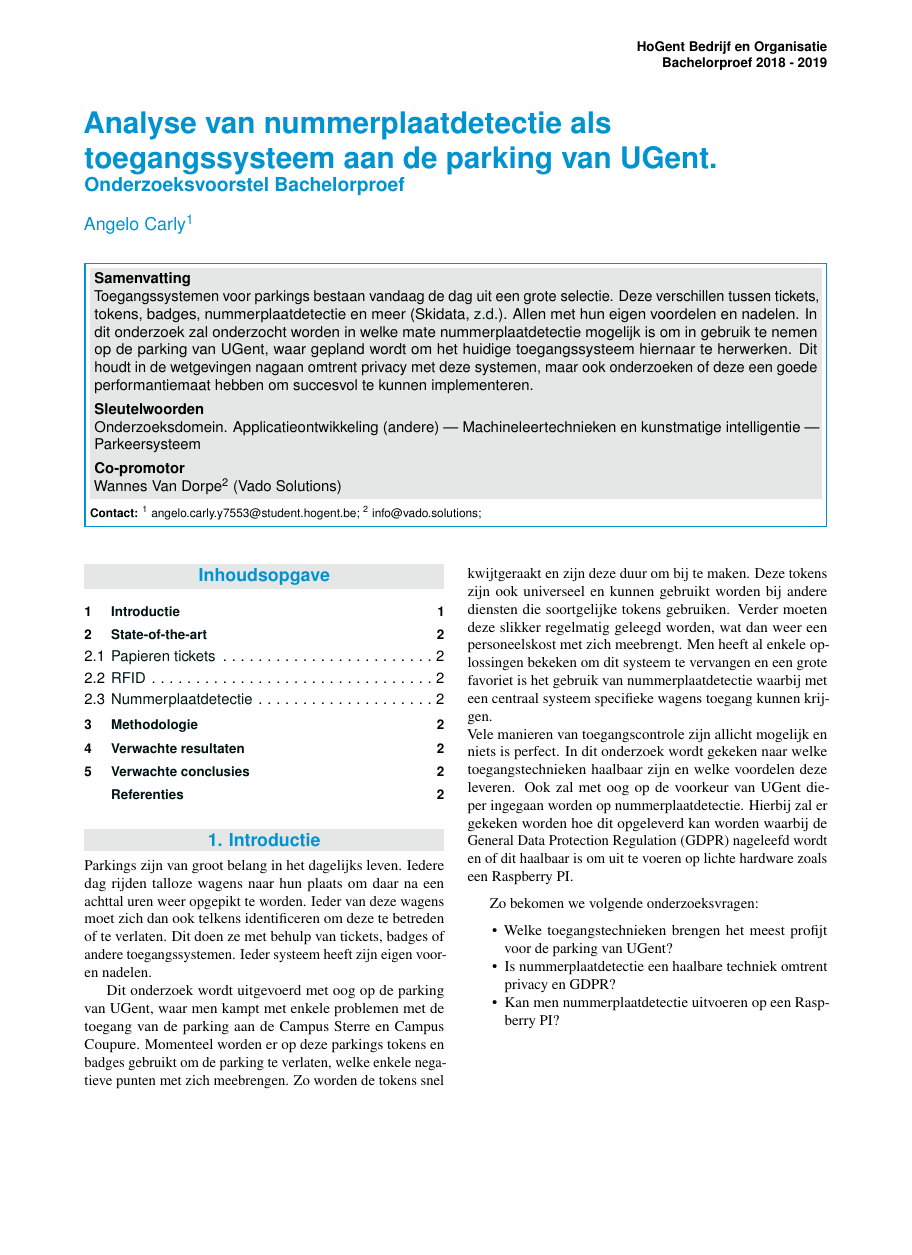
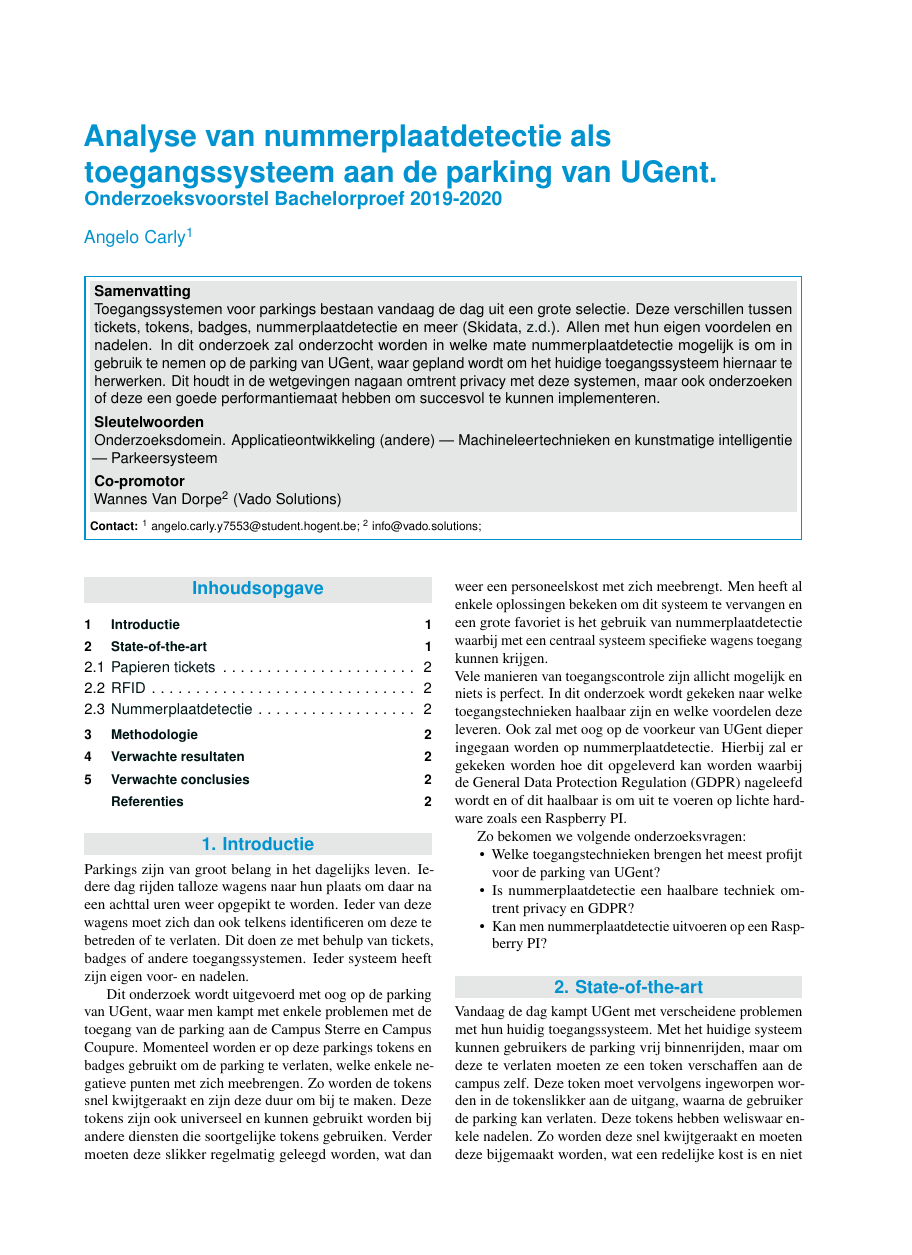
Before and after one commit to angelocarly/Bachelorproef-HoGent, a LaTeX document (voorstel/naam_voornaam_voorstel.tex, which reads voorstel/voorstel.cls): page 1 of 2, the shorter picture padded with empty space. Compiled offline with pdfLaTeX.

Commit message:
Update voorstel to 19-20

```diff
--- a/voorstel/naam_voornaam_voorstel.tex
+++ b/voorstel/naam_voornaam_voorstel.tex
@@ -3,4 +3,15 @@
 %==============================================================================
 % Gebaseerd op LaTeX-sjabloon ‘Stylish Article’ (zie voorstel.cls)
 % Auteur: Jens Buysse, Bert Van Vreckem
+%
+% Compileren in TeXstudio:
+%
+% - Zorg dat Biber de bibliografie compileert (en niet Biblatex)
+%   Options > Configure > Build > Default Bibliography Tool: "txs:///biber"
+% - F5 om te compileren en het resultaat te bekijken.
+% - Als de bibliografie niet zichtbaar is, probeer dan F5 - F8 - F5
+%   Met F8 compileer je de bibliografie apart.
+%
+% Als je JabRef gebruikt voor het bijhouden van de bibliografie, zorg dan
+% dat je in ``biblatex''-modus opslaat: File > Switch to BibLaTeX mode.
 
@@ -10,14 +21,12 @@
 % Metadata over het voorstel
 %------------------------------------------------------------------------------
 
-\JournalInfo{HoGent Bedrijf en Organisatie}
-\Archive{Bachelorproef 2018 - 2019} % Of: Onderzoekstechnieken
-
 %---------- Titel & auteur ----------------------------------------------------
 
 \PaperTitle{Analyse van nummerplaatdetectie als toegangssysteem aan de parking van UGent.}
-\PaperType{Onderzoeksvoorstel Bachelorproef} % Type document
+\PaperType{Onderzoeksvoorstel Bachelorproef 2019-2020}
 
+% TODO: vul je eigen naam in als auteur, geef ook je emailadres mee!
 \Authors{Angelo Carly\textsuperscript{1}} % Authors
 \CoPromotor{Wannes Van Dorpe\textsuperscript{2} (Vado Solutions)}
 \affiliation{\textbf{Contact:}
--- a/voorstel/voorstel.cls
+++ b/voorstel/voorstel.cls
@@ -61,7 +62,7 @@
 top=2.25cm,%
 bottom=2.25cm,%
 headheight=11pt,%
-letterpaper]{geometry}%
+a4paper]{geometry}%
 
 %----------------------------------------------------------------------
 %  FIGURES AND TABLES CAPTIONS
@@ -72,24 +73,6 @@
 justification=raggedright]{caption}
 \setlength{\abovecaptionskip}{0pt}
 \setlength{\belowcaptionskip}{0pt}
-
-%----------------------------------------------------------------------
-%  PAGE HEADER
-%----------------------------------------------------------------------
-
-\RequirePackage{fancyhdr}  % Needed to define custom headers/footers
-\RequirePackage{lastpage}  % Number of pages in the document
-\pagestyle{fancy}          % Enables the custom headers/footers
-% Headers
-\lhead{\includegraphics[height=1.1cm]{FBO-NL.jpg}}%
-\chead{}%
-\rhead{\small\sffamily\bfseries\@PaperTitle\  --- \thepage/\pageref{LastPage}}
-% Footers
-\lfoot{}%
-\cfoot{}%
-\rfoot{}%
-\renewcommand{\headrulewidth}{0pt}% % No header rule
-\renewcommand{\footrulewidth}{0pt}% % No footer rule
 
 %----------------------------------------------------------------------
 %  SECTION/SUBSECTION/PARAGRAPH SET-UP
@@ -193,9 +176,7 @@
 
 \newcommand{\PaperTitle}[1]{\def\@PaperTitle{#1}}
 \newcommand{\PaperType}[1]{\def\@PaperType{#1}}
-\newcommand{\Archive}[1]{\def\@Archive{#1}}
 \newcommand{\Authors}[1]{\def\@Authors{#1}}
-\newcommand{\JournalInfo}[1]{\def\@JournalInfo{#1}}
 \newcommand{\Abstract}[1]{\def\@Abstract{#1}}
 \newcommand{\Keywords}[1]{\def\@Keywords{#1}}
 \newcommand{\CoPromotor}[1]{\def\@CoPromotor{#1}}
@@ -207,8 +188,6 @@
 \renewcommand{\@maketitle}{%
 \twocolumn[{%
 \thispagestyle{empty}%
-\vskip-36pt%
-{\raggedleft\small\sffamily\bfseries\@JournalInfo\\\@Archive\par}%
 \vskip20pt%
 {\raggedright\color{color1}\sffamily\bfseries\fontsize{20}{24}\selectfont \@PaperTitle\\}%
 {\raggedright\color{color1}\sffamily\bfseries\fontsize{13}{15.6}\selectfont \@PaperType\par}%
@@ -242,9 +221,29 @@
 }
 
 %----------------------------------------------------------------------
+%  PAGE HEADER
+%----------------------------------------------------------------------
+
+\RequirePackage{fancyhdr}  % Needed to define custom headers/footers
+\RequirePackage{lastpage}  % Number of pages in the document
+\pagestyle{fancy}          % Enables the custom headers/footers
+% Headers
+\lhead{}%
+\chead{}%
+\rhead{\small\sffamily\bfseries\@PaperTitle}
+% Footers
+\lfoot{\sffamily\small\bfseries\@PaperType}%
+\cfoot{\thepage/\pageref{LastPage}}%
+\rfoot{\includegraphics[height=1.1cm]{HOGENT_Logo_Pos_rgb.png}}%
+\renewcommand{\headrulewidth}{0pt}% % No header rule
+\renewcommand{\footrulewidth}{0pt}% % No footer rule
+
+%----------------------------------------------------------------------
 %  REFERENCES
 %----------------------------------------------------------------------
 
 \RequirePackage[backend=biber,style=apa]{biblatex}
 \DeclareLanguageMapping{dutch}{dutch-apa}
 \addbibresource{voorstel.bib}
+
+\endinput
```
Also changed, not shown: voorstel/voorstel-inhoud.tex (+4 -3 lines), voorstel/FBO-NL.jpg (deleted), voorstel/HOGENT_Logo_Pos_rgb.png (added), voorstel/naam_voornaam_voorstel.pdf, voorstel/naam_voornaam_voorstel.tex (2 more changed lines), voorstel/voorstel.cls (1 more changed lines), 1 other file.
